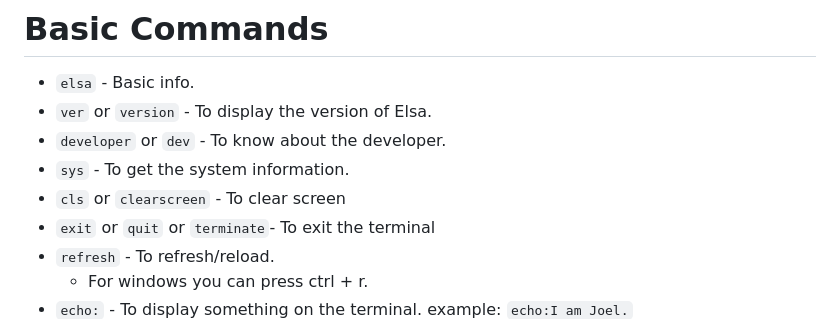
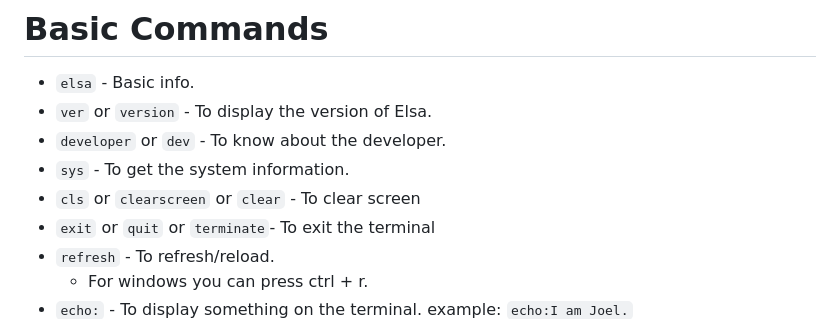
Before and after one commit to withinJoel/Elsa, a Markdown page: Documentation/Syntax.md, the part around the change. Drawn GitHub-style.

```diff
--- a/Documentation/Syntax.md
+++ b/Documentation/Syntax.md
@@ -52,7 +52,7 @@
 * `ver` or `version` - To display the version of Elsa.
 * `developer` or `dev` - To know about the developer.
 * `sys` - To get the system information.
-* `cls` or `clearscreen` - To clear screen
+* `cls` or `clearscreen` or `clear` - To clear screen
 * `exit` or `quit` or `terminate`- To exit the terminal
 * `refresh` - To refresh/reload.
     * For windows you can press ctrl + r.
```
